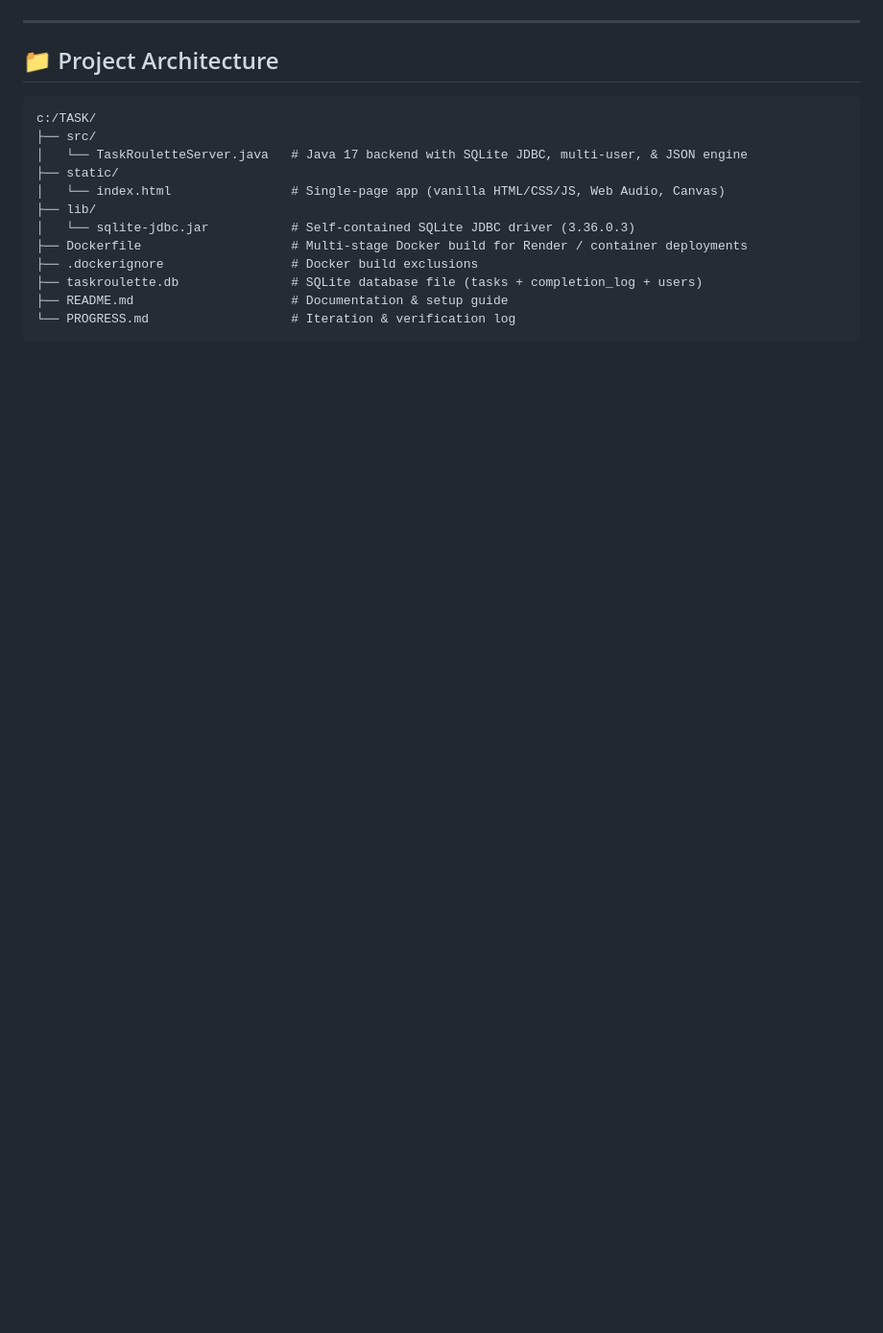
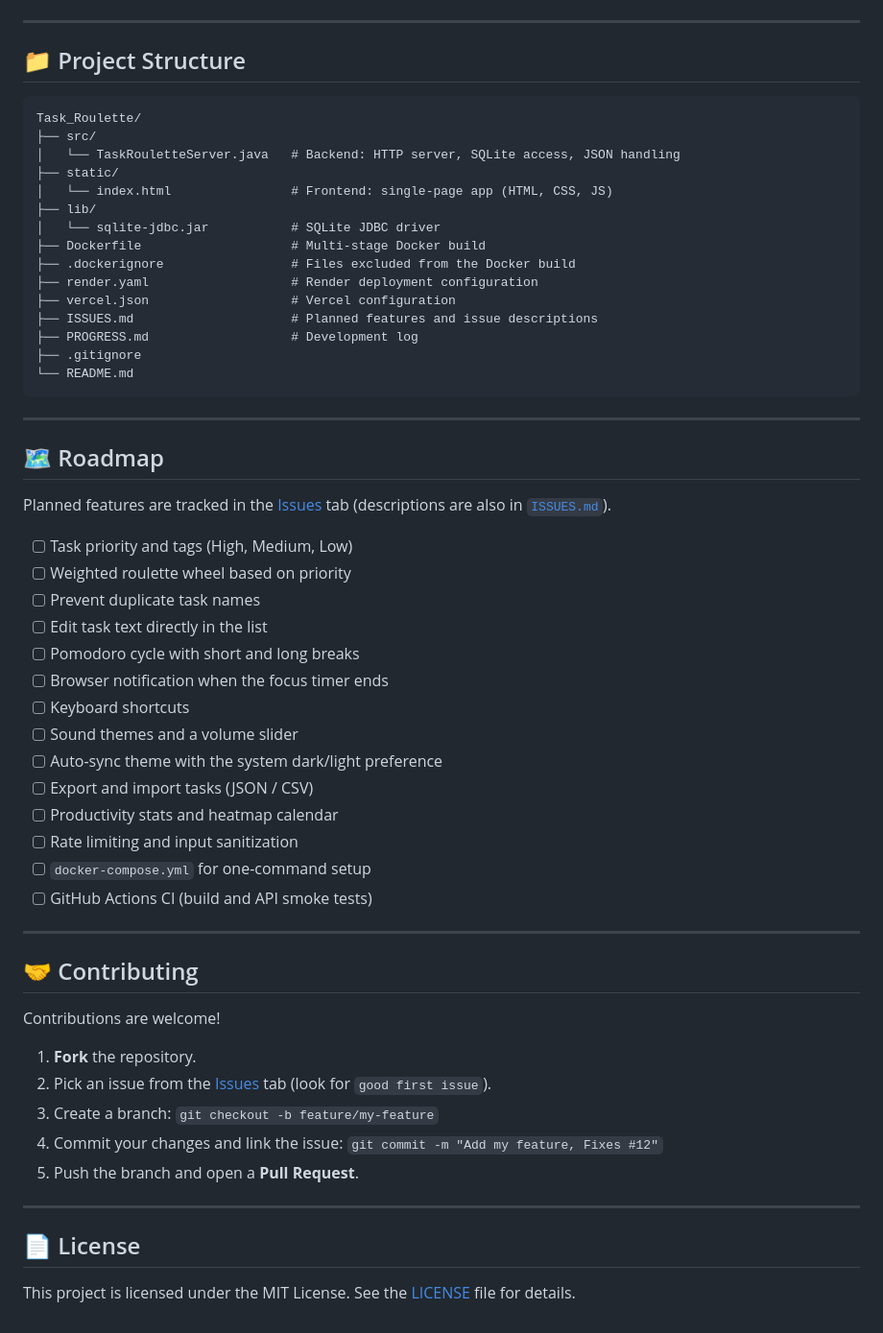
Before and after one commit to Pr1nce-Raj/Task_Roulette_contribution, a Markdown page: README.md, the part around one of its changes. Shown at 96% size. Rendered like a GitHub page; blank space fills up the shorter version.

````diff
--- a/README.md
+++ b/README.md
@@ -85,19 +199,61 @@ Base URL: `http://localhost:8080` (Supports `X-User-Id` header for per-user isol
 
 ---
 
-## 📁 Project Architecture
+## 📁 Project Structure
 
 ```
-c:/TASK/
+Task_Roulette/
 ├── src/
-│   └── TaskRouletteServer.java   # Java 17 backend with SQLite JDBC, multi-user, & JSON engine
+│   └── TaskRouletteServer.java   # Backend: HTTP server, SQLite access, JSON handling
 ├── static/
-│   └── index.html                # Single-page app (vanilla HTML/CSS/JS, Web Audio, Canvas)
+│   └── index.html                # Frontend: single-page app (HTML, CSS, JS)
 ├── lib/
-│   └── sqlite-jdbc.jar           # Self-contained SQLite JDBC driver (3.36.0.3)
-├── Dockerfile                    # Multi-stage Docker build for Render / container deployments
-├── .dockerignore                 # Docker build exclusions
-├── taskroulette.db               # SQLite database file (tasks + completion_log + users)
-├── README.md                     # Documentation & setup guide
-└── PROGRESS.md                   # Iteration & verification log
+│   └── sqlite-jdbc.jar           # SQLite JDBC driver
+├── Dockerfile                    # Multi-stage Docker build
+├── .dockerignore                 # Files excluded from the Docker build
+├── render.yaml                   # Render deployment configuration
+├── vercel.json                   # Vercel configuration
+├── ISSUES.md                     # Planned features and issue descriptions
+├── PROGRESS.md                   # Development log
+├── .gitignore
+└── README.md
 ```
+
+---
+
+## 🗺️ Roadmap
+
+Planned features are tracked in the [Issues](https://github.com/dhirajkumar-09/Task_Roulette/issues) tab (descriptions are also in [`ISSUES.md`](ISSUES.md)).
+
+- [ ] Task priority and tags (High, Medium, Low)
+- [ ] Weighted roulette wheel based on priority
+- [ ] Prevent duplicate task names
+- [ ] Edit task text directly in the list
+- [ ] Pomodoro cycle with short and long breaks
+- [ ] Browser notification when the focus timer ends
+- [ ] Keyboard shortcuts
+- [ ] Sound themes and a volume slider
+- [ ] Auto-sync theme with the system dark/light preference
+- [ ] Export and import tasks (JSON / CSV)
+- [ ] Productivity stats and heatmap calendar
+- [ ] Rate limiting and input sanitization
+- [ ] `docker-compose.yml` for one-command setup
+- [ ] GitHub Actions CI (build and API smoke tests)
+
+---
+
+## 🤝 Contributing
+
+Contributions are welcome!
+
+1. **Fork** the repository.
+2. Pick an issue from the [Issues](https://github.com/dhirajkumar-09/Task_Roulette/issues) tab (look for `good first issue`).
+3. Create a branch: `git checkout -b feature/my-feature`
+4. Commit your changes and link the issue: `git commit -m "Add my feature, Fixes #12"`
+5. Push the branch and open a **Pull Request**.
+
+---
+
+## 📄 License
+
+This project is licensed under the MIT License. See the [LICENSE](LICENSE) file for details.
````
Also changed, not shown: other parts of README.md (+166 -52 lines).
